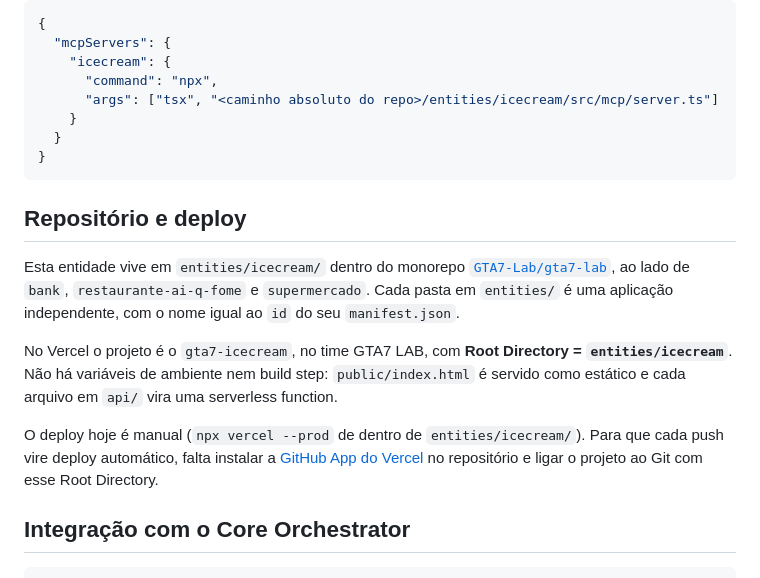
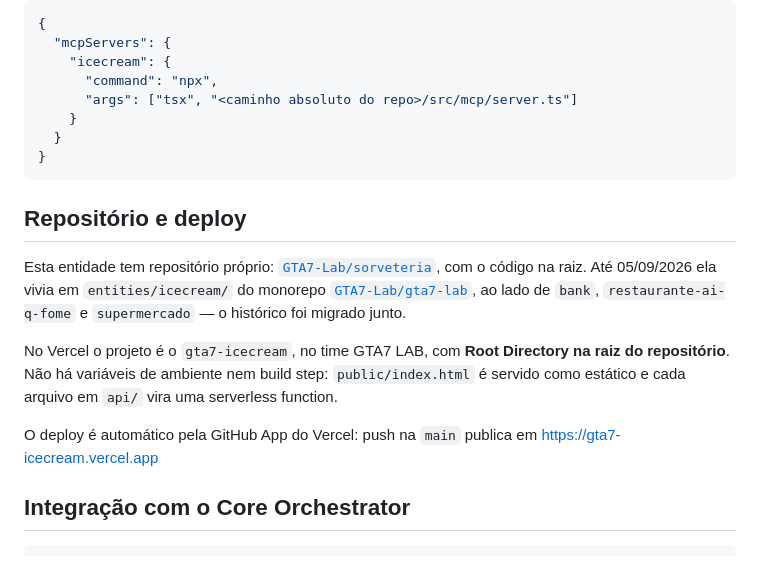
Before and after one commit to GTA7-Lab/sorveteria, a Markdown page: README.md, the part around the change. GitHub-like rendering.

Commit message:
Aponta a documentacao para o repositorio proprio da sorveteria
A entidade saiu de entities/icecream/ do monorepo GTA7-Lab/gta7-lab e passou
a viver na raiz de GTA7-Lab/sorveteria, com o historico migrado junto.

- CLAUDE.md e README.md: secao "Onde vive" / "Repositorio e deploy" reescritas
- Caminho do servidor MCP stdio agora e src/mcp/server.ts, sem prefixo
- Root Directory do Vercel passa a ser a raiz do repositorio
- Registra que o deploy por push na main ja esta automatico

Co-Authored-By: Claude Opus 5 <noreply@anthropic.com>
Claude-Session: https://claude.ai/code/session_019YuRG4jyLa1exH5iNP6TqF

```diff
--- a/README.md
+++ b/README.md
@@ -66,7 +66,7 @@ Registrar no Claude Code (ajuste o caminho absoluto):
   "mcpServers": {
     "icecream": {
       "command": "npx",
-      "args": ["tsx", "<caminho absoluto do repo>/entities/icecream/src/mcp/server.ts"]
+      "args": ["tsx", "<caminho absoluto do repo>/src/mcp/server.ts"]
     }
   }
 }
@@ -74,20 +74,18 @@ Registrar no Claude Code (ajuste o caminho absoluto):
 
 ## Repositório e deploy
 
-Esta entidade vive em `entities/icecream/` dentro do monorepo
+Esta entidade tem repositório próprio:
+[`GTA7-Lab/sorveteria`](https://github.com/GTA7-Lab/sorveteria), com o código na raiz.
+Até 05/09/2026 ela vivia em `entities/icecream/` do monorepo
 [`GTA7-Lab/gta7-lab`](https://github.com/GTA7-Lab/gta7-lab), ao lado de `bank`,
-`restaurante-ai-q-fome` e `supermercado`. Cada pasta em `entities/` é uma aplicação
-independente, com o nome igual ao `id` do seu `manifest.json`.
+`restaurante-ai-q-fome` e `supermercado` — o histórico foi migrado junto.
 
-No Vercel o projeto é o `gta7-icecream`, no time GTA7 LAB, com
-**Root Directory = `entities/icecream`**. Não há variáveis de ambiente nem build step:
-`public/index.html` é servido como estático e cada arquivo em `api/` vira uma
-serverless function.
+No Vercel o projeto é o `gta7-icecream`, no time GTA7 LAB, com **Root Directory na raiz
+do repositório**. Não há variáveis de ambiente nem build step: `public/index.html` é
+servido como estático e cada arquivo em `api/` vira uma serverless function.
 
-O deploy hoje é manual (`npx vercel --prod` de dentro de `entities/icecream/`). Para que
-cada push vire deploy automático, falta instalar a
-[GitHub App do Vercel](https://github.com/apps/vercel) no repositório e ligar o projeto
-ao Git com esse Root Directory.
+O deploy é automático pela GitHub App do Vercel: push na `main` publica em
+https://gta7-icecream.vercel.app
 
 ## Integração com o Core Orchestrator
 
```
Also changed, not shown: CLAUDE.md (+5 -4 lines).
